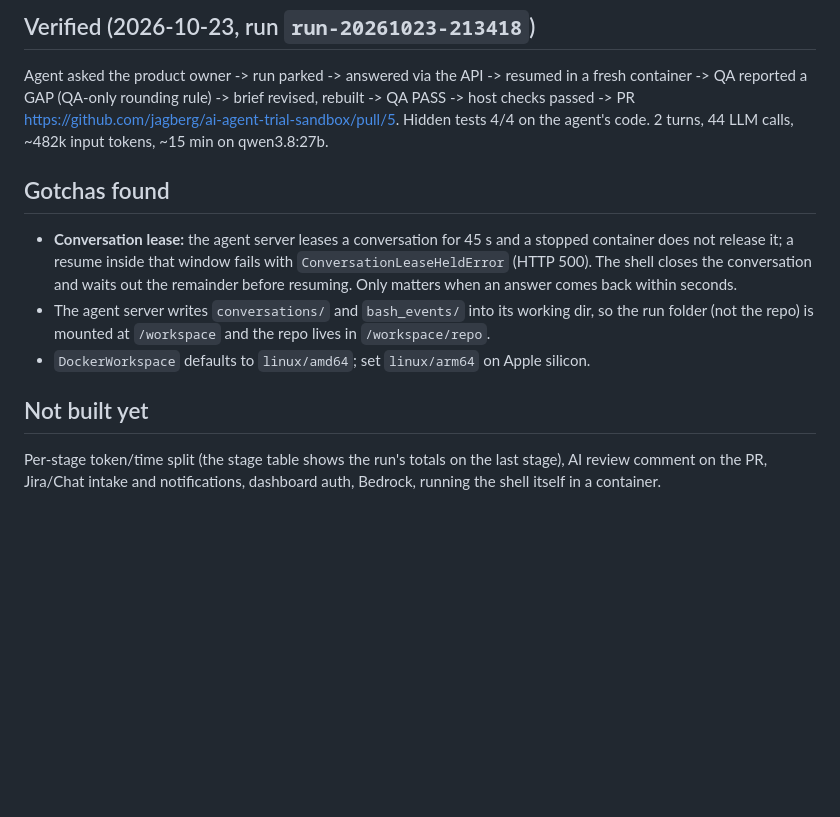
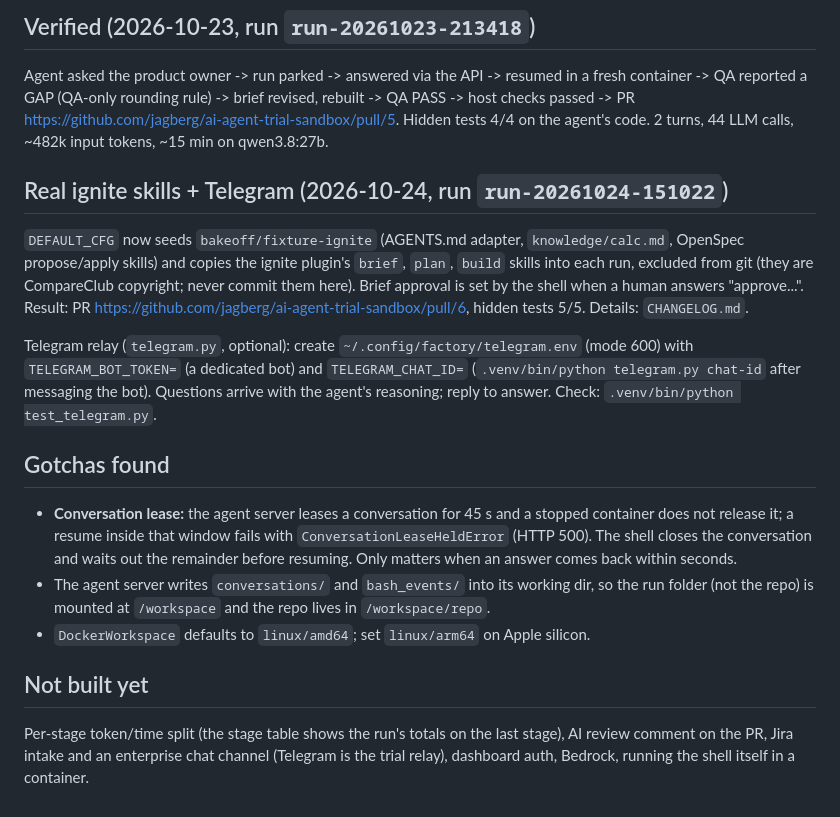
Before and after one commit to jagberg/Me.OpenHands, a Markdown page: factory/README.md, the part around the change. Drawn GitHub-style; blank space fills up the shorter version.

Commit message:
docs: record the first factory run on the real ignite skills
Co-Authored-By: Claude <noreply@anthropic.com>
Claude-Session: https://claude.ai/code/session_014KdcDPEiur8G4ciVN4vbus

```diff
--- a/factory/README.md
+++ b/factory/README.md
@@ -37,6 +37,16 @@ Agent asked the product owner -> run parked -> answered via the API -> resumed i
 https://github.com/jagberg/ai-agent-trial-sandbox/pull/5. Hidden tests 4/4 on the agent's code. 2 turns, 44 LLM calls,
 ~482k input tokens, ~15 min on qwen3.8:27b.
 
+## Real ignite skills + Telegram (2026-10-24, run `run-20261024-151022`)
+`DEFAULT_CFG` now seeds `bakeoff/fixture-ignite` (AGENTS.md adapter, `knowledge/calc.md`, OpenSpec propose/apply
+skills) and copies the ignite plugin's `brief`, `plan`, `build` skills into each run, excluded from git (they are
+CompareClub copyright; never commit them here). Brief approval is set by the shell when a human answers "approve...".
+Result: PR https://github.com/jagberg/ai-agent-trial-sandbox/pull/6, hidden tests 5/5. Details: `CHANGELOG.md`.
+
+Telegram relay (`telegram.py`, optional): create `~/.config/factory/telegram.env` (mode 600) with
+`TELEGRAM_BOT_TOKEN=` (a dedicated bot) and `TELEGRAM_CHAT_ID=` (`.venv/bin/python telegram.py chat-id` after messaging
+the bot). Questions arrive with the agent's reasoning; reply to answer. Check: `.venv/bin/python test_telegram.py`.
+
 ## Gotchas found
 - **Conversation lease:** the agent server leases a conversation for 45 s and a stopped container does not release it;
   a resume inside that window fails with `ConversationLeaseHeldError` (HTTP 500). The shell closes the conversation and
@@ -47,4 +57,4 @@ https://github.com/jagberg/ai-agent-trial-sandbox/pull/5. Hidden tests 4/4 on th
 
 ## Not built yet
 Per-stage token/time split (the stage table shows the run's totals on the last stage), AI review comment on the PR,
-Jira/Chat intake and notifications, dashboard auth, Bedrock, running the shell itself in a container.
+Jira intake and an enterprise chat channel (Telegram is the trial relay), dashboard auth, Bedrock, running the shell itself in a container.
```
Also changed, not shown: CHANGELOG.md (+36 -0 lines), README.md (+3 -0 lines).
